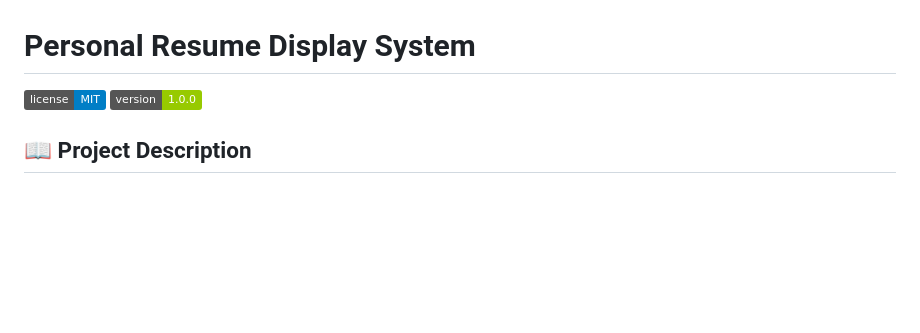
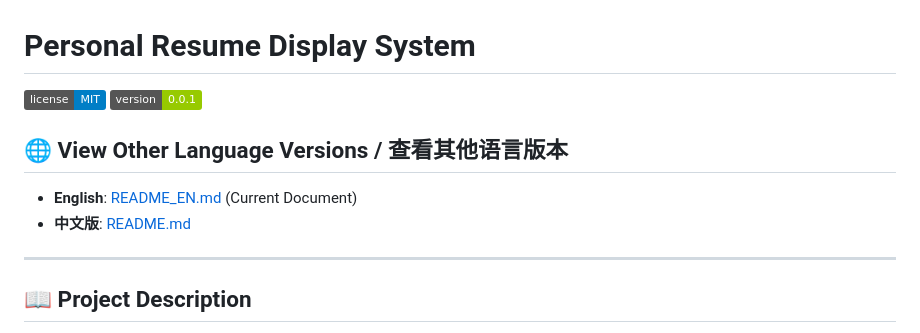
Before and after one commit to qinian2709/resume, a Markdown page: README_EN.md, the part around the change. Rendered like a GitHub page; badges without logos; blank space fills up the shorter version.

Commit message:
chore: 更新readme

```diff
--- a/README_EN.md
+++ b/README_EN.md
@@ -1,7 +1,14 @@
 # Personal Resume Display System
 
 [![License](https://img.shields.io/badge/license-MIT-blue.svg)](LICENSE)
-[![Version](https://img.shields.io/badge/version-1.0.0-green.svg)]()
+[![Version](https://img.shields.io/badge/version-0.0.1-green.svg)]()
+
+## 🌐 View Other Language Versions / 查看其他语言版本
+
+- **English**: [README_EN.md](README_EN.md) (Current Document)
+- **中文版**: [README.md](README.md)
+
+---
 
 ## 📖 Project Description
 
```
Also changed, not shown: 1 other file.
